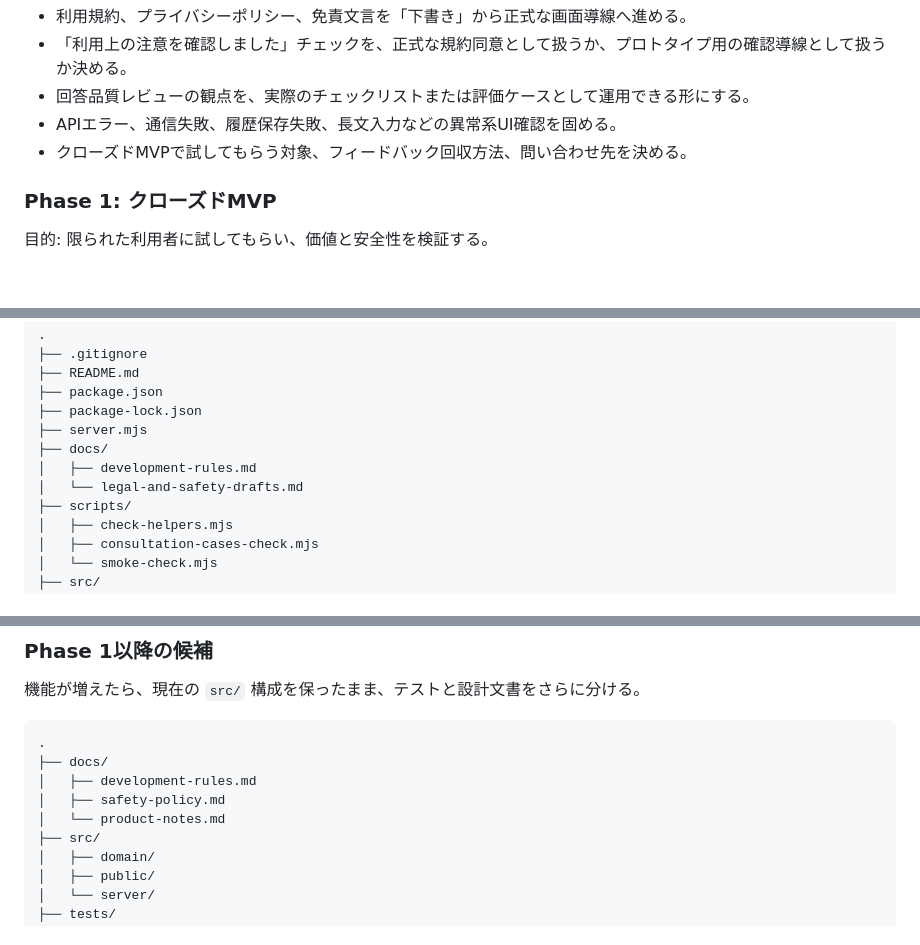
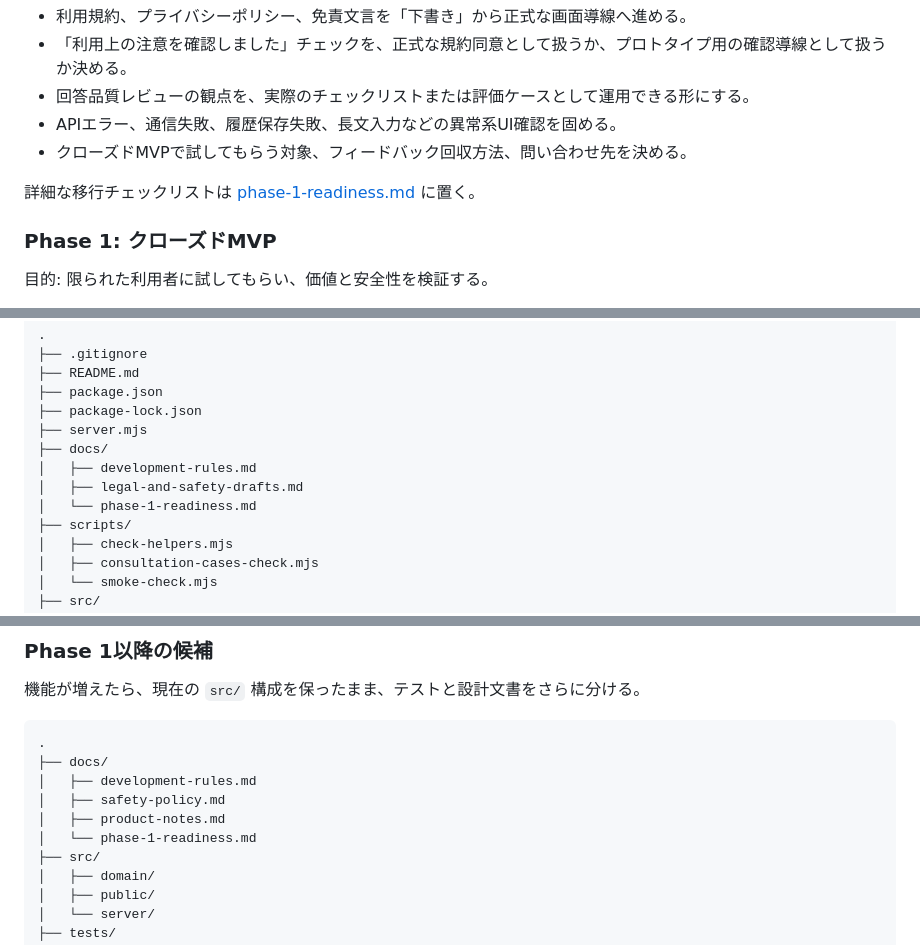
Before and after one commit to franciscanobuko1551/fudousan, a Markdown page: docs/development-rules.md, 3 parts joined by grey strips. Rendered like a GitHub page; blank space fills up the shorter version.

```diff
--- a/docs/development-rules.md
+++ b/docs/development-rules.md
@@ -81,6 +81,8 @@ Phase 1へ正式移行する前に残る主な確認:
 - APIエラー、通信失敗、履歴保存失敗、長文入力などの異常系UI確認を固める。
 - クローズドMVPで試してもらう対象、フィードバック回収方法、問い合わせ先を決める。
 
+詳細な移行チェックリストは [phase-1-readiness.md](phase-1-readiness.md) に置く。
+
 ### Phase 1: クローズドMVP
 
 目的: 限られた利用者に試してもらい、価値と安全性を検証する。
@@ -187,7 +190,8 @@ Phase 0.5 では、ビルド工程なしで動かしやすい構成を維持し
 ├── server.mjs
 ├── docs/
 │   ├── development-rules.md
-│   └── legal-and-safety-drafts.md
+│   ├── legal-and-safety-drafts.md
+│   └── phase-1-readiness.md
 ├── scripts/
 │   ├── check-helpers.mjs
 │   ├── consultation-cases-check.mjs
@@ -229,7 +233,8 @@ Phase 0.5 では、ビルド工程なしで動かしやすい構成を維持し
 ├── docs/
 │   ├── development-rules.md
 │   ├── safety-policy.md
-│   └── product-notes.md
+│   ├── product-notes.md
+│   └── phase-1-readiness.md
 ├── src/
 │   ├── domain/
 │   ├── public/
```
Also changed, not shown: other parts of docs/development-rules.md (+1 -0 lines), README.md (+1 -1 lines), docs/phase-1-readiness.md (added, +105 -0 lines).
